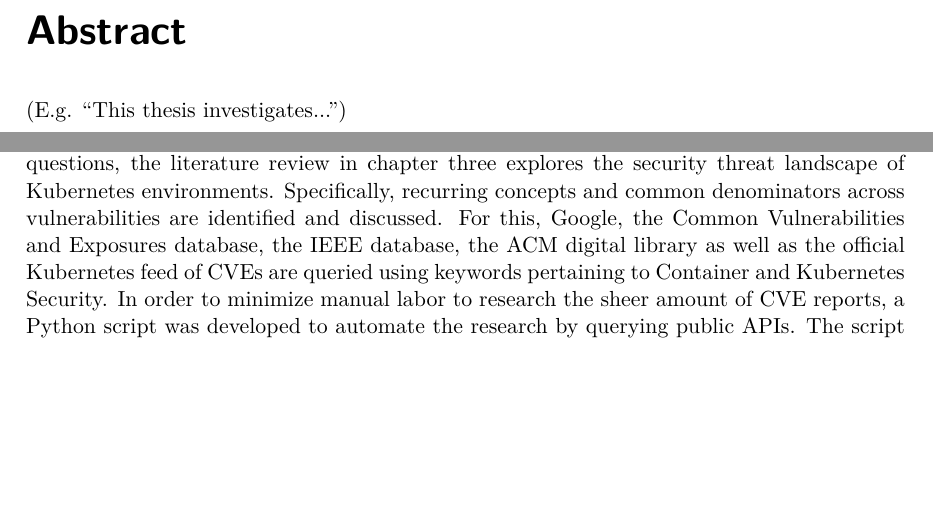
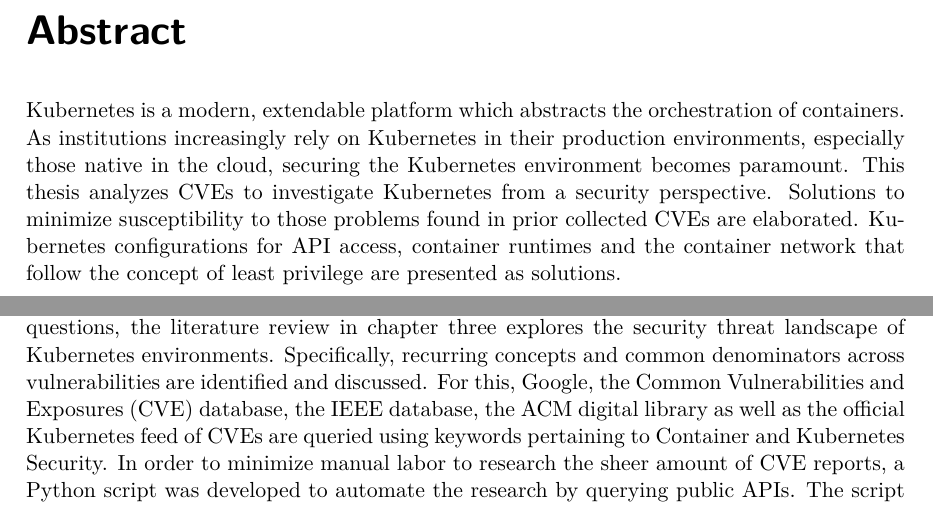
Before and after one commit to gbjk1/ba, a LaTeX thesis (tex/thesis.tex): two parts of pages 3 and 9 of 33, joined at a grey line, cut so that both start at the same text, the shorter picture padded with empty space. Compiled offline with pdfLaTeX.

Commit message:
abstract

```diff
--- a/tex/thesis.tex
+++ b/tex/thesis.tex
@@ -188,7 +188,13 @@
 % --- English Abstract ----------------------------------------------------
 \cleardoublepage
 \chapter*{Abstract}
-(E.g. ``This thesis investigates...'')
+Kubernetes is a modern, extendable platform which abstracts the orchestration of containers.
+As institutions increasingly rely on Kubernetes in their production environments, especially those
+native in the cloud, securing the Kubernetes environment becomes paramount. This thesis analyzes
+CVEs to investigate Kubernetes from a security perspective. Solutions to minimize
+susceptibility to those problems found in prior collected CVEs are elaborated.
+Kubernetes configurations for API access, container runtimes and the container network
+that follow the concept of least privilege are presented as solutions.
 
 % --- German Abstract ----------------------------------------------------
 \cleardoublepage
@@ -285,7 +291,7 @@
 Which concepts recur across the found vulnerabilities and incidents?
 To answer these questions, the literature review in chapter three explores the security threat landscape of Kubernetes environments.
 Specifically, recurring concepts and common denominators across vulnerabilities are identified and discussed. For this, Google,
-the Common Vulnerabilities and Exposures database, the IEEE database, the ACM digital library as well as the official
+the Common Vulnerabilities and Exposures (CVE) database, the IEEE database, the ACM digital library as well as the official
 Kubernetes feed of CVEs are queried using keywords pertaining to Container and Kubernetes Security. In order to minimize manual
 labor to research the sheer amount of CVE reports, a Python script was developed to automate the research by querying public APIs.
 The script first queries the OpenCVE API for all reports containing keywords related to Kubernetes. With the collected CVE IDs,
```
Also changed, not shown: tex/thesis.pdf, 5 other files.
